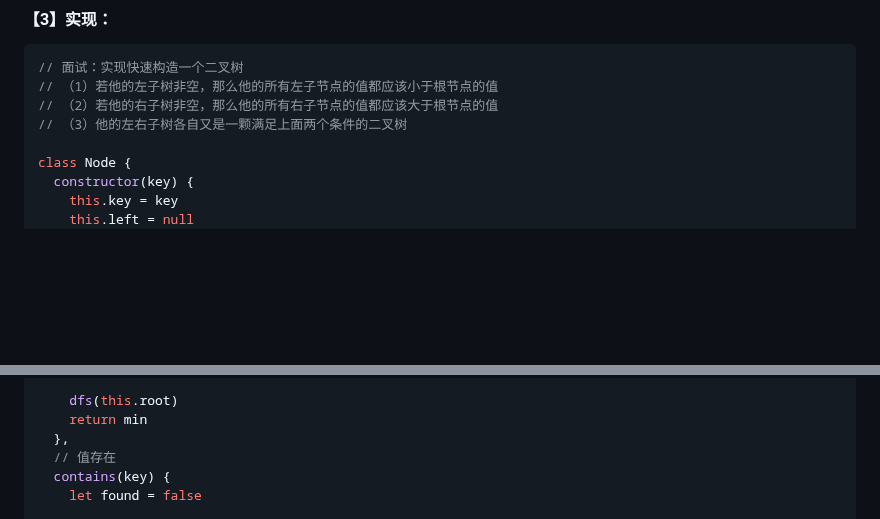
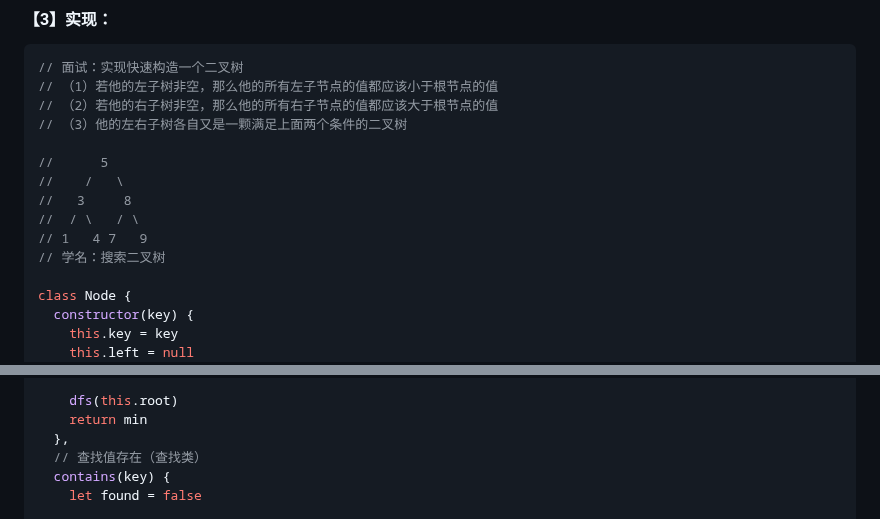
Before and after one commit to djsz3y/zhaowa-study-notes, a Markdown page: formal_lessons/js_0917_algorithm_3.md, 2 parts joined by grey strips. Drawn GitHub-style; blank space fills up the shorter version.

```diff
--- a/formal_lessons/js_0917_algorithm_3.md
+++ b/formal_lessons/js_0917_algorithm_3.md
@@ -314,6 +317,13 @@ function bfs(node) {
 // （1）若他的左子树非空，那么他的所有左子节点的值都应该小于根节点的值
 // （2）若他的右子树非空，那么他的所有右子节点的值都应该大于根节点的值
 // （3）他的左右子树各自又是一颗满足上面两个条件的二叉树
+
+//      5
+//    /   \
+//   3     8
+//  / \   / \
+// 1   4 7   9
+// 学名：搜索二叉树
 
 class Node {
   constructor(key) {
@@ -403,7 +412,7 @@ class BinaryTree {
     dfs(this.root)
     return min
   },
-  // 值存在
+  // 查找值存在（查找类）
   contains(key) {
     let found = false
 
```
Also changed, not shown: other parts of formal_lessons/js_0917_algorithm_3.md (+30 -41 lines).
